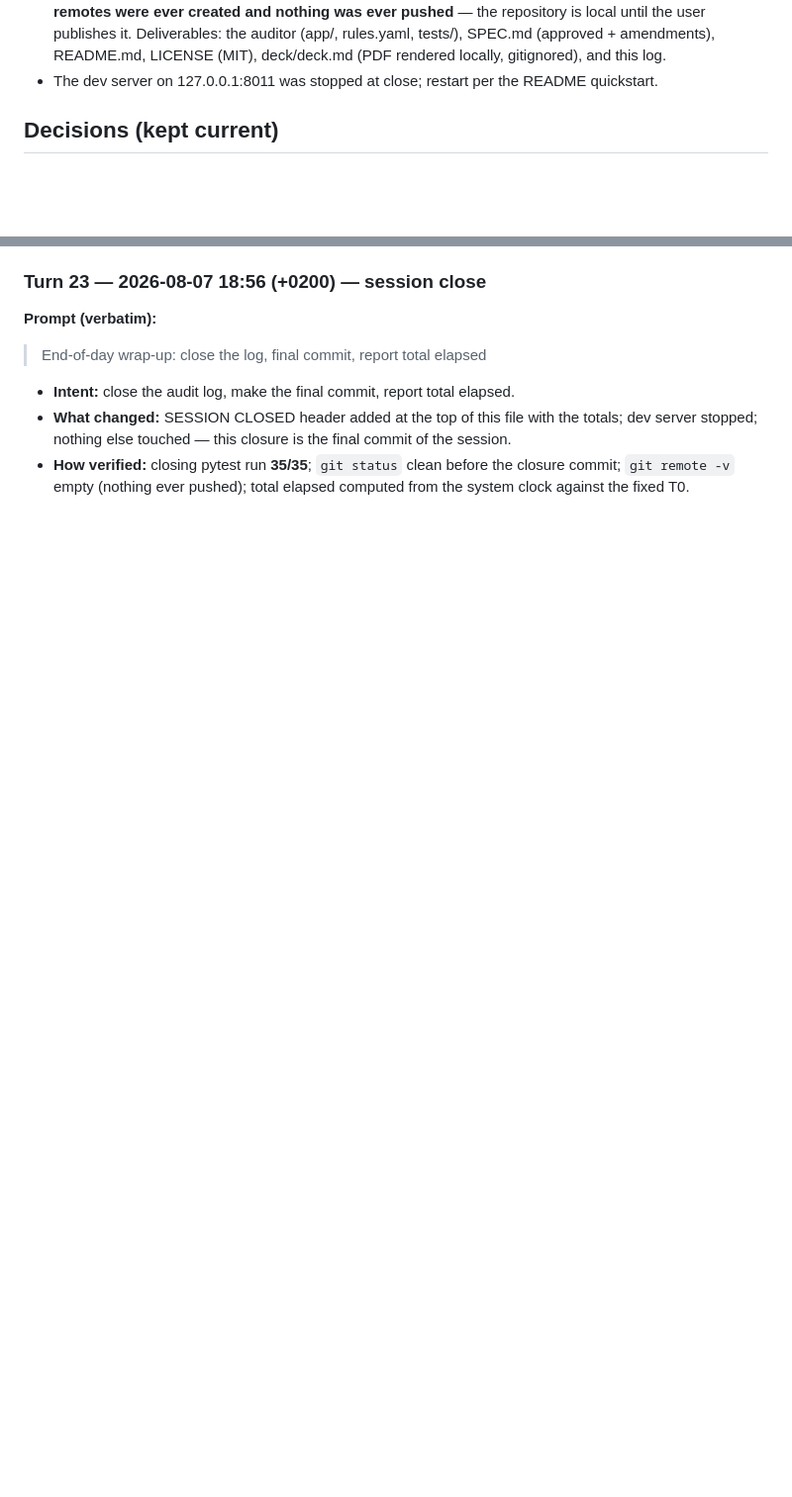
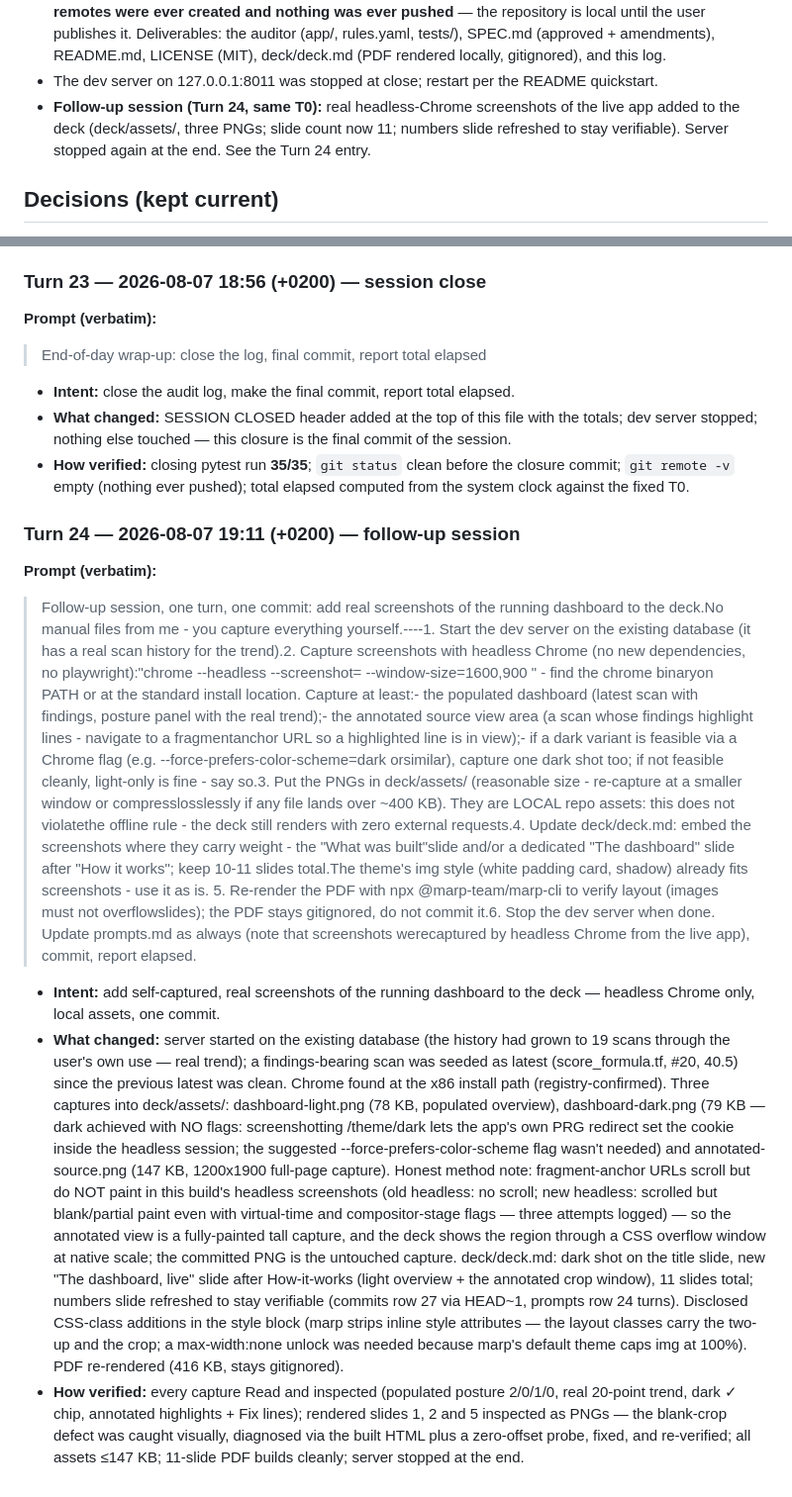
Before and after one commit to dmpnv/terraform-guardrail-auditor, a Markdown page: prompts.md, 2 parts joined by grey strips. Shown at 99% size. Drawn GitHub-style; blank space fills up the shorter version.

Commit message:
deck: real headless-chrome screenshots of the live app (light, dark, annotated source); 11 slides
Co-Authored-By: Claude Fable 5 <noreply@anthropic.com>

```diff
--- a/prompts.md
+++ b/prompts.md
@@ -14,6 +14,10 @@
   deck/deck.md (PDF rendered locally, gitignored), and this log.
 - The dev server on 127.0.0.1:8011 was stopped at close; restart per the
   README quickstart.
+- **Follow-up session (Turn 24, same T0):** real headless-Chrome screenshots
+  of the live app added to the deck (deck/assets/, three PNGs; slide count
+  now 11; numbers slide refreshed to stay verifiable). Server stopped again
+  at the end. See the Turn 24 entry.
 
 ## Decisions (kept current)
 
@@ -808,3 +812,43 @@
 - **How verified:** closing pytest run **35/35**; `git status` clean before
   the closure commit; `git remote -v` empty (nothing ever pushed); total
   elapsed computed from the system clock against the fixed T0.
+
+### Turn 24 — 2026-08-07 19:11 (+0200) — follow-up session
+
+**Prompt (verbatim):**
+
+> Follow-up session, one turn, one commit: add real screenshots of the running dashboard to the deck.No manual files from me - you capture everything yourself.----1. Start the dev server on the existing database (it has a real scan history for the trend).2. Capture screenshots with headless Chrome (no new dependencies, no playwright):"chrome --headless --screenshot=<path> --window-size=1600,900 <url>" - find the chrome binaryon PATH or at the standard install location. Capture at least:- the populated dashboard (latest scan with findings, posture panel with the real trend);- the annotated source view area (a scan whose findings highlight lines - navigate to a fragmentanchor URL so a highlighted line is in view);- if a dark variant is feasible via a Chrome flag (e.g. --force-prefers-color-scheme=dark orsimilar), capture one dark shot too; if not feasible cleanly, light-only is fine - say so.3. Put the PNGs in deck/assets/ (reasonable size - re-capture at a smaller window or compresslosslessly if any file lands over ~400 KB). They are LOCAL repo assets: this does not violatethe offline rule - the deck still renders with zero external requests.4. Update deck/deck.md: embed the screenshots where they carry weight - the "What was built"slide and/or a dedicated "The dashboard" slide after "How it works"; keep 10-11 slides total.The theme's img style (white padding card, shadow) already fits screenshots - use it as is.
+> 5. Re-render the PDF with npx @marp-team/marp-cli to verify layout (images must not overflowslides); the PDF stays gitignored, do not commit it.6. Stop the dev server when done. Update prompts.md as always (note that screenshots werecaptured by headless Chrome from the live app), commit, report elapsed.
+
+- **Intent:** add self-captured, real screenshots of the running dashboard
+  to the deck — headless Chrome only, local assets, one commit.
+- **What changed:** server started on the existing database (the history had
+  grown to 19 scans through the user's own use — real trend); a
+  findings-bearing scan was seeded as latest (score_formula.tf, #20, 40.5)
+  since the previous latest was clean. Chrome found at the x86 install path
+  (registry-confirmed). Three captures into deck/assets/:
+  dashboard-light.png (78 KB, populated overview), dashboard-dark.png
+  (79 KB — dark achieved with NO flags: screenshotting /theme/dark lets the
+  app's own PRG redirect set the cookie inside the headless session; the
+  suggested --force-prefers-color-scheme flag wasn't needed) and
+  annotated-source.png (147 KB, 1200x1900 full-page capture). Honest
+  method note: fragment-anchor URLs scroll but do NOT paint in this
+  build's headless screenshots (old headless: no scroll; new headless:
+  scrolled but blank/partial paint even with virtual-time and
+  compositor-stage flags — three attempts logged) — so the annotated view
+  is a fully-painted tall capture, and the deck shows the region through a
+  CSS overflow window at native scale; the committed PNG is the untouched
+  capture. deck/deck.md: dark shot on the title slide, new "The dashboard,
+  live" slide after How-it-works (light overview + the annotated crop
+  window), 11 slides total; numbers slide refreshed to stay verifiable
+  (commits row 27 via HEAD~1, prompts row 24 turns). Disclosed CSS-class
+  additions in the style block (marp strips inline style attributes — the
+  layout classes carry the two-up and the crop; a max-width:none unlock was
+  needed because marp's default theme caps img at 100%). PDF re-rendered
+  (416 KB, stays gitignored).
+- **How verified:** every capture Read and inspected (populated posture
+  2/0/1/0, real 20-point trend, dark ✓ chip, annotated highlights + Fix
+  lines); rendered slides 1, 2 and 5 inspected as PNGs — the blank-crop
+  defect was caught visually, diagnosed via the built HTML plus a
+  zero-offset probe, fixed, and re-verified; all assets ≤147 KB; 11-slide
+  PDF builds cleanly; server stopped at the end.
```
Also changed, not shown: deck/deck.md (+28 -2 lines), deck/assets/annotated-source.png (added), deck/assets/dashboard-dark.png (added), deck/assets/dashboard-light.png (added).
